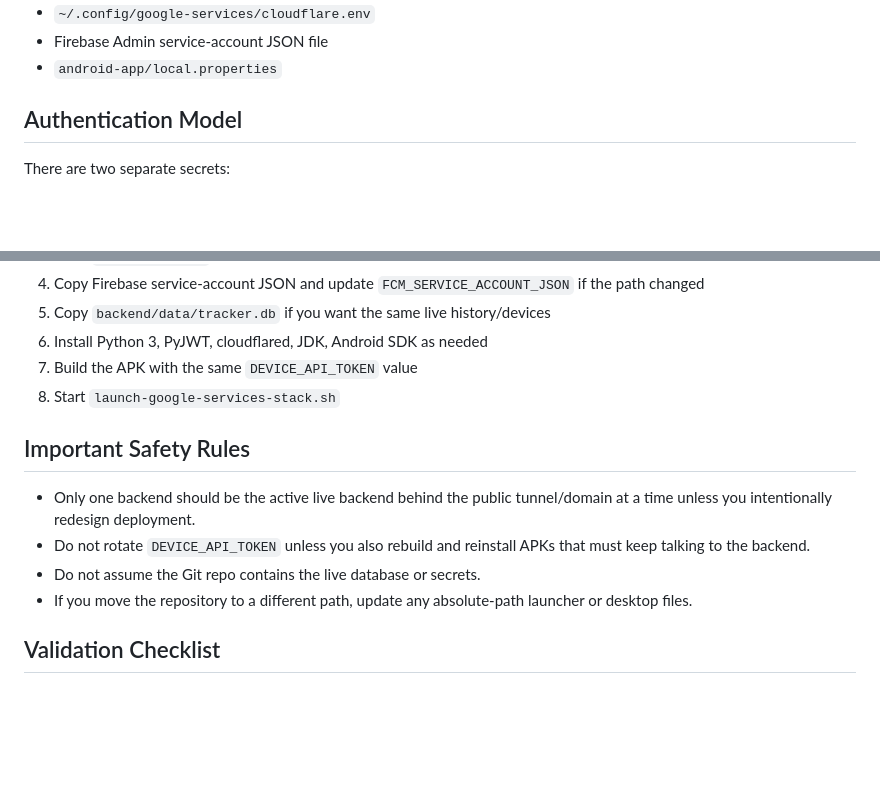
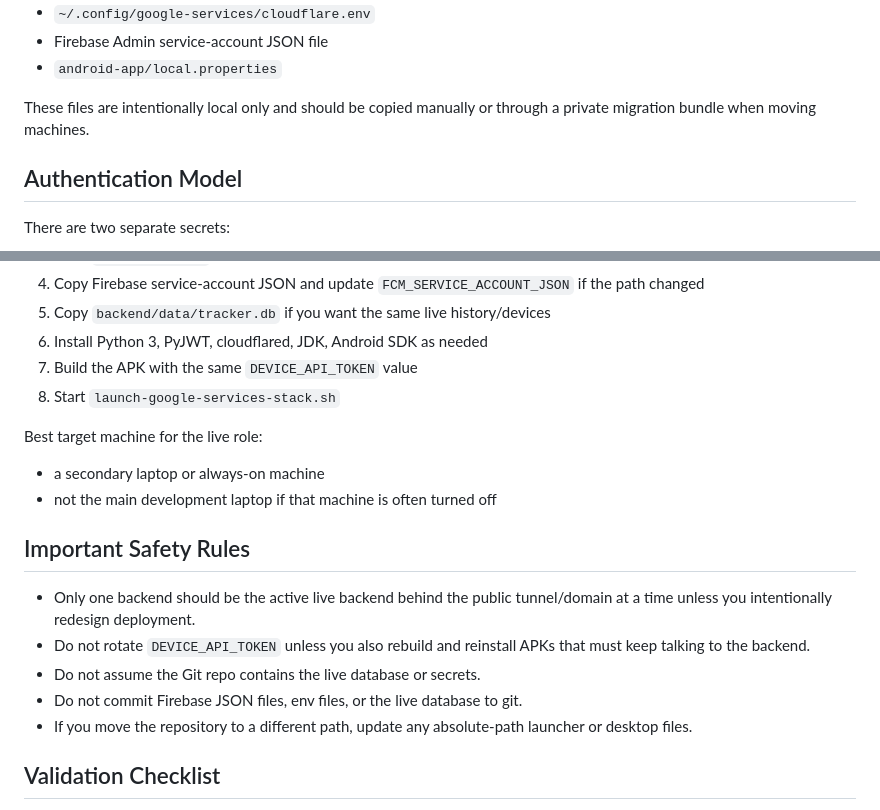
Before and after one commit to arthurrgg8-lgtm/myware, a Markdown page: HANDOFF.md, 2 parts joined by grey strips. Rendered like a GitHub page; blank space fills up the shorter version.

```diff
--- a/HANDOFF.md
+++ b/HANDOFF.md
@@ -53,6 +76,8 @@ Important runtime files that are not committed as portable repo state:
 - `~/.config/google-services/cloudflare.env`
 - Firebase Admin service-account JSON file
 - `android-app/local.properties`
+
+These files are intentionally local only and should be copied manually or through a private migration bundle when moving machines.
 
 ## Authentication Model
 
@@ -191,11 +226,17 @@ After cloning on the new PC:
 7. Build the APK with the same `DEVICE_API_TOKEN` value
 8. Start `launch-google-services-stack.sh`
 
+Best target machine for the live role:
+
+- a secondary laptop or always-on machine
+- not the main development laptop if that machine is often turned off
+
 ## Important Safety Rules
 
 - Only one backend should be the active live backend behind the public tunnel/domain at a time unless you intentionally redesign deployment.
 - Do not rotate `DEVICE_API_TOKEN` unless you also rebuild and reinstall APKs that must keep talking to the backend.
 - Do not assume the Git repo contains the live database or secrets.
+- Do not commit Firebase JSON files, env files, or the live database to git.
 - If you move the repository to a different path, update any absolute-path launcher or desktop files.
 
 ## Validation Checklist
```
Also changed, not shown: other parts of HANDOFF.md (+33 -0 lines), README.md (+18 -0 lines).
